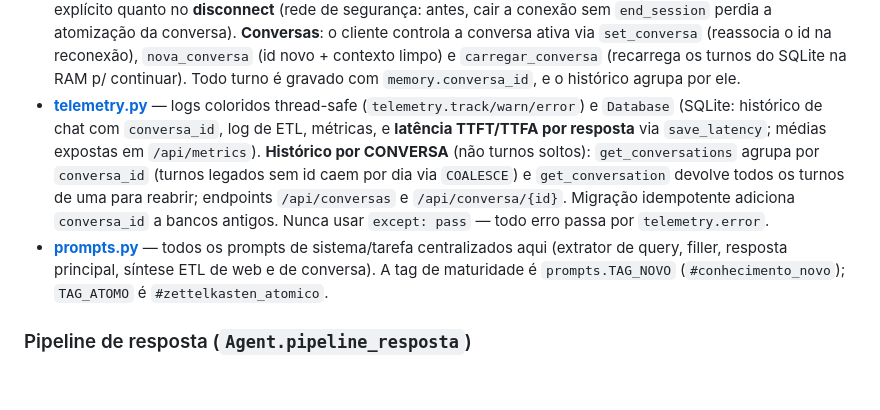
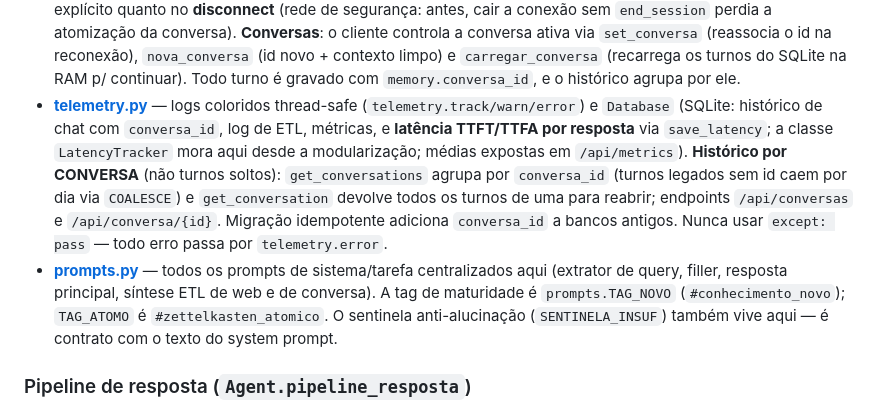
Before and after one commit to danielpvp22/mente_digital, a Markdown page: CLAUDE.md, the part around one of its changes. GitHub-like rendering; blank space fills up the shorter version.

```diff
--- a/CLAUDE.md
+++ b/CLAUDE.md
@@ -46,8 +51,8 @@ Wiring fino em [main.py](main.py) (lifespan cria os serviços e injeta em `AppCo
 - **Síntese sob Demanda (#23)** — "o que eu sei sobre X" tem FLUXO PRÓPRIO em `Agent._sintese_sob_demanda` (detectado por `extrair_tema_sintese`, puro): `VectorStore.buscar_conteudos` recupera muitos átomos crus, o pipeline os resume em LOTES que cabem no n_ctx (map, `prompt_sintese_tema_map`) e combina os parciais numa fala (reduce, streaming) — map-reduce que evita estourar o contexto num tema grande.
 - **[textutils.py](textutils.py)** — normalização de texto e extração de keywords (sem acento/stopwords) usada para aterramento léxico e limpeza de query.
 - **[ws.py](ws.py)** — `LiveSession`: máquina de estados do WebSocket `/ws/chat_live` (VAD por RMS no servidor, barge-in cancela o pipeline em andamento). `_finalizar_sessao` dispara o ETL idle UMA vez, tanto no `end_session` explícito quanto no **disconnect** (rede de segurança: antes, cair a conexão sem `end_session` perdia a atomização da conversa). **Conversas**: o cliente controla a conversa ativa via `set_conversa` (reassocia o id na reconexão), `nova_conversa` (id novo + contexto limpo) e `carregar_conversa` (recarrega os turnos do SQLite na RAM p/ continuar). Todo turno é gravado com `memory.conversa_id`, e o histórico agrupa por ele.
-- **[telemetry.py](telemetry.py)** — logs coloridos thread-safe (`telemetry.track/warn/error`) e `Database` (SQLite: histórico de chat com `conversa_id`, log de ETL, métricas, e **latência TTFT/TTFA por resposta** via `save_latency`; médias expostas em `/api/metrics`). **Histórico por CONVERSA** (não turnos soltos): `get_conversations` agrupa por `conversa_id` (turnos legados sem id caem por dia via `COALESCE`) e `get_conversation` devolve todos os turnos de uma para reabrir; endpoints `/api/conversas` e `/api/conversa/{id}`. Migração idempotente adiciona `conversa_id` a bancos antigos. Nunca usar `except: pass` — todo erro passa por `telemetry.error`.
-- **[prompts.py](prompts.py)** — todos os prompts de sistema/tarefa centralizados aqui (extrator de query, filler, resposta principal, síntese ETL de web e de conversa). A tag de maturidade é `prompts.TAG_NOVO` (`#conhecimento_novo`); `TAG_ATOMO` é `#zettelkasten_atomico`.
+- **[telemetry.py](telemetry.py)** — logs coloridos thread-safe (`telemetry.track/warn/error`) e `Database` (SQLite: histórico de chat com `conversa_id`, log de ETL, métricas, e **latência TTFT/TTFA por resposta** via `save_latency`; a classe `LatencyTracker` mora aqui desde a modularização; médias expostas em `/api/metrics`). **Histórico por CONVERSA** (não turnos soltos): `get_conversations` agrupa por `conversa_id` (turnos legados sem id caem por dia via `COALESCE`) e `get_conversation` devolve todos os turnos de uma para reabrir; endpoints `/api/conversas` e `/api/conversa/{id}`. Migração idempotente adiciona `conversa_id` a bancos antigos. Nunca usar `except: pass` — todo erro passa por `telemetry.error`.
+- **[prompts.py](prompts.py)** — todos os prompts de sistema/tarefa centralizados aqui (extrator de query, filler, resposta principal, síntese ETL de web e de conversa). A tag de maturidade é `prompts.TAG_NOVO` (`#conhecimento_novo`); `TAG_ATOMO` é `#zettelkasten_atomico`. O sentinela anti-alucinação (`SENTINELA_INSUF`) também vive aqui — é contrato com o texto do system prompt.
 
 ### Pipeline de resposta (`Agent.pipeline_resposta`)
 
```
Also changed, not shown: other parts of CLAUDE.md (+6 -1 lines), README.md (+17 -5 lines).
